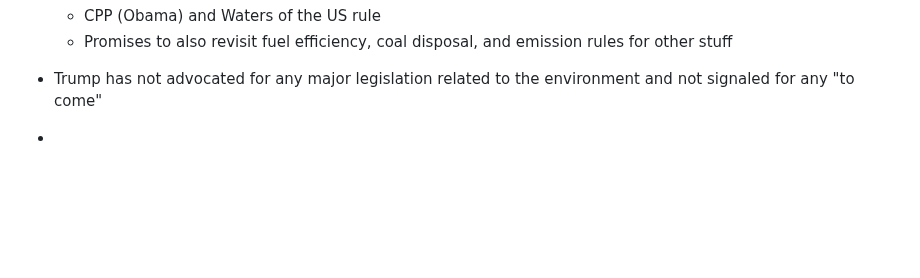
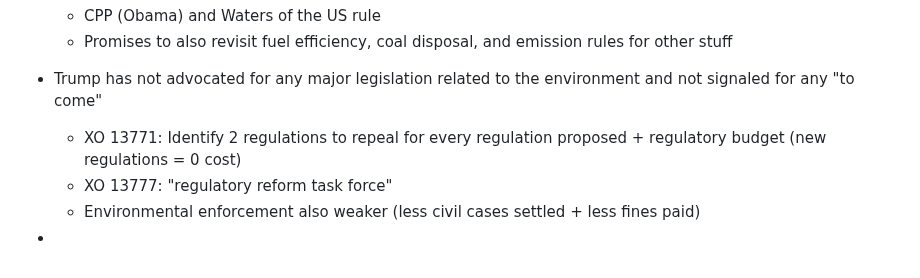
Before and after one commit to connorli18/fall2024notes, a Markdown page: american-ptx/[9:3] Environmental Federalism.md, the part around the change. Drawn GitHub-style; blank space fills up the shorter version.

Commit message:
new notes

```diff
--- a/american-ptx/[9:3] Environmental Federalism.md
+++ b/american-ptx/[9:3] Environmental Federalism.md
@@ -69,4 +69,8 @@
 
 - Trump has not advocated for any major legislation related to the environment and not signaled for any "to come"
 
+  - XO 13771: Identify 2 regulations to repeal for every regulation proposed + regulatory budget (new regulations = 0 cost)
+  - XO 13777: "regulatory reform task force"
+  - Environmental enforcement also weaker (less civil cases settled + less fines paid)
+
 -
```
